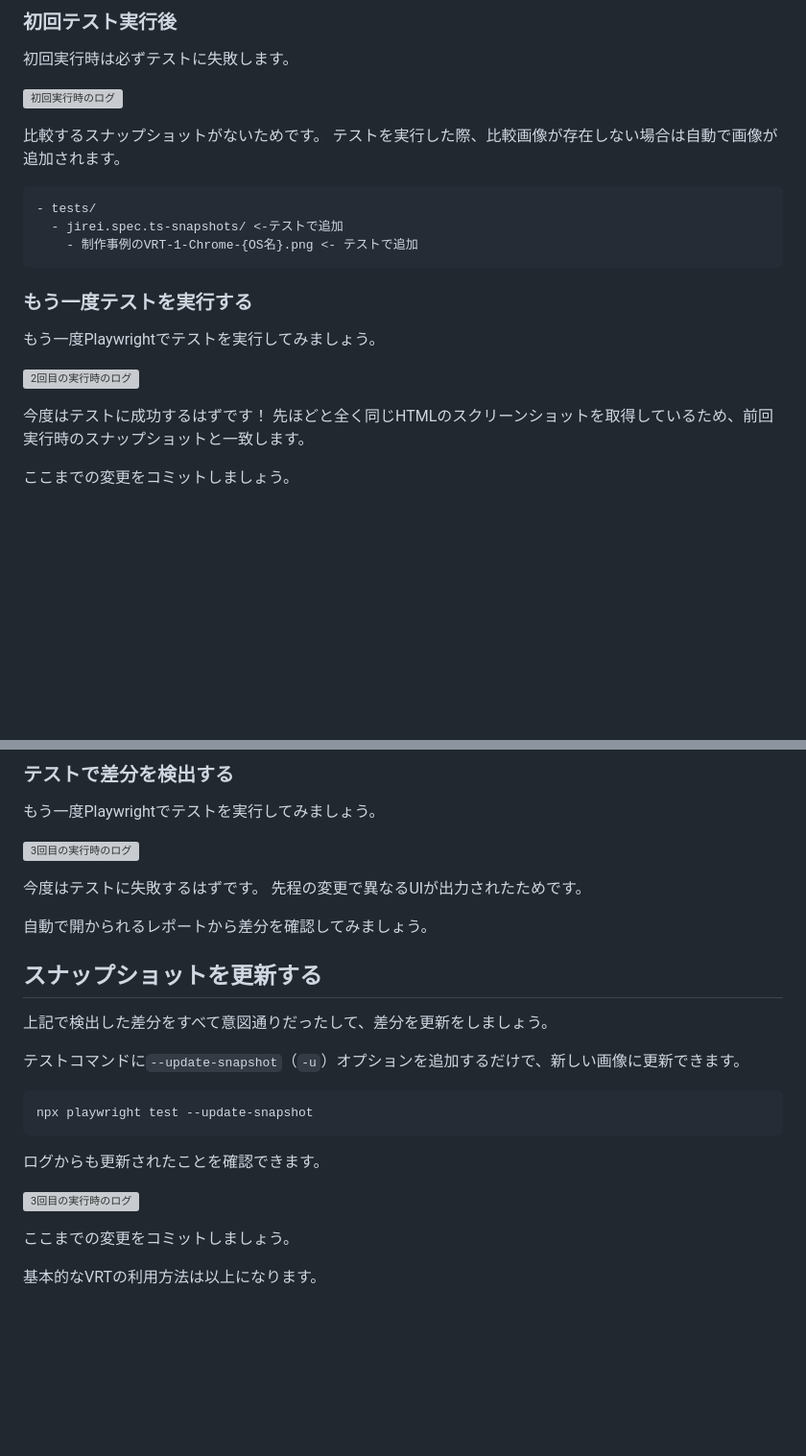
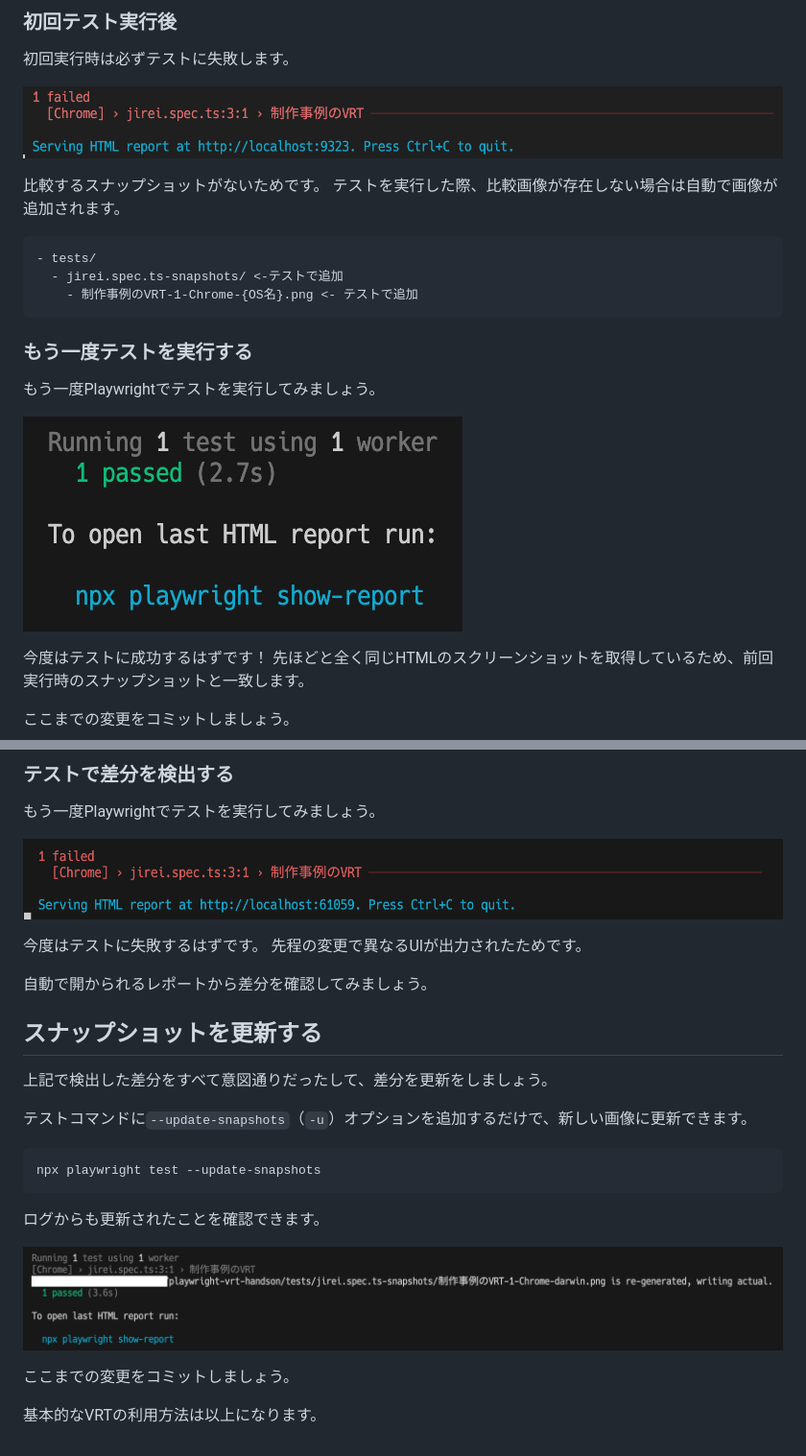
Before and after one commit to totto2727/playwright-vrt-handson, a Markdown page: docs/基本編.md, 2 parts joined by grey strips. Shown at 96% size. Drawn GitHub-style; pictures changed too: docs/images/first-execute.png (added), docs/images/forth-execute.png (added), docs/images/second-execute.png (added); blank space fills up the shorter version; grey boxes are pictures that could not be loaded.

Commit message:
docs: 基本編のイメージを追加

````diff
--- a/docs/基本編.md
+++ b/docs/基本編.md
@@ -17,7 +17,7 @@ npx playwright test
 
 初回実行時は必ずテストに失敗します。
 
-![初回実行時のログ](画像を追加する)
+![初回実行時のログ](./images/first-execute.png)
 
 比較するスナップショットがないためです。
 テストを実行した際、比較画像が存在しない場合は自動で画像が追加されます。
@@ -32,7 +32,7 @@ npx playwright test
 
 もう一度Playwrightでテストを実行してみましょう。
 
-![2回目の実行時のログ](画像を追加する)
+![2回目の実行時のログ](./images/second-execute.png)
 
 今度はテストに成功するはずです！
 先ほどと全く同じHTMLのスクリーンショットを取得しているため、前回実行時のスナップショットと一致します。
@@ -65,7 +65,7 @@ npx playwright test
 
 もう一度Playwrightでテストを実行してみましょう。
 
-![3回目の実行時のログ](画像を追加する)
+![3回目の実行時のログ](./images/third-execute.png)
 
 今度はテストに失敗するはずです。
 先程の変更で異なるUIが出力されたためです。
@@ -76,15 +76,15 @@ npx playwright test
 
 上記で検出した差分をすべて意図通りだったして、差分を更新をしましょう。
 
-テストコマンドに`--update-snapshot`（`-u`）オプションを追加するだけで、新しい画像に更新できます。
+テストコマンドに`--update-snapshots`（`-u`）オプションを追加するだけで、新しい画像に更新できます。
 
 ```bash
-npx playwright test --update-snapshot
+npx playwright test --update-snapshots
 ```
 
 ログからも更新されたことを確認できます。
 
-![3回目の実行時のログ](画像を追加する)
+![3回目の実行時のログ](./images/forth-execute.png)
 
 ここまでの変更をコミットしましょう。
 
````
